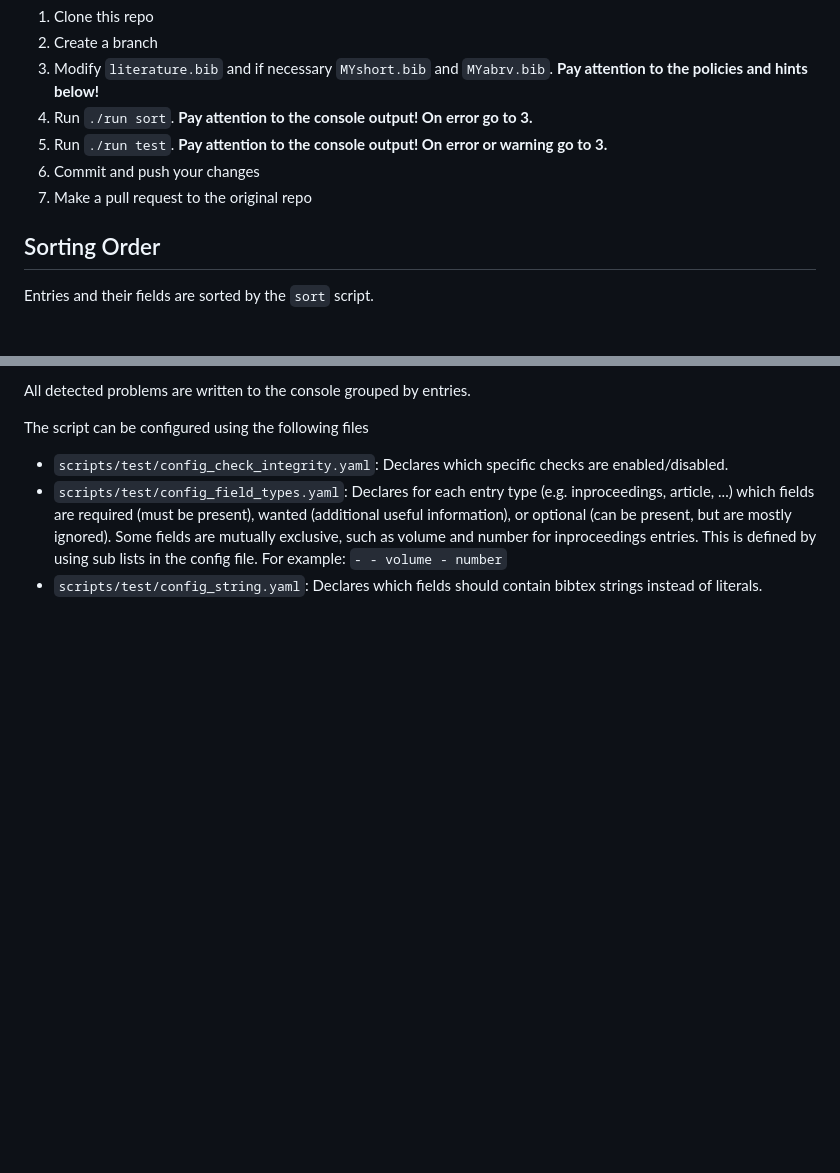
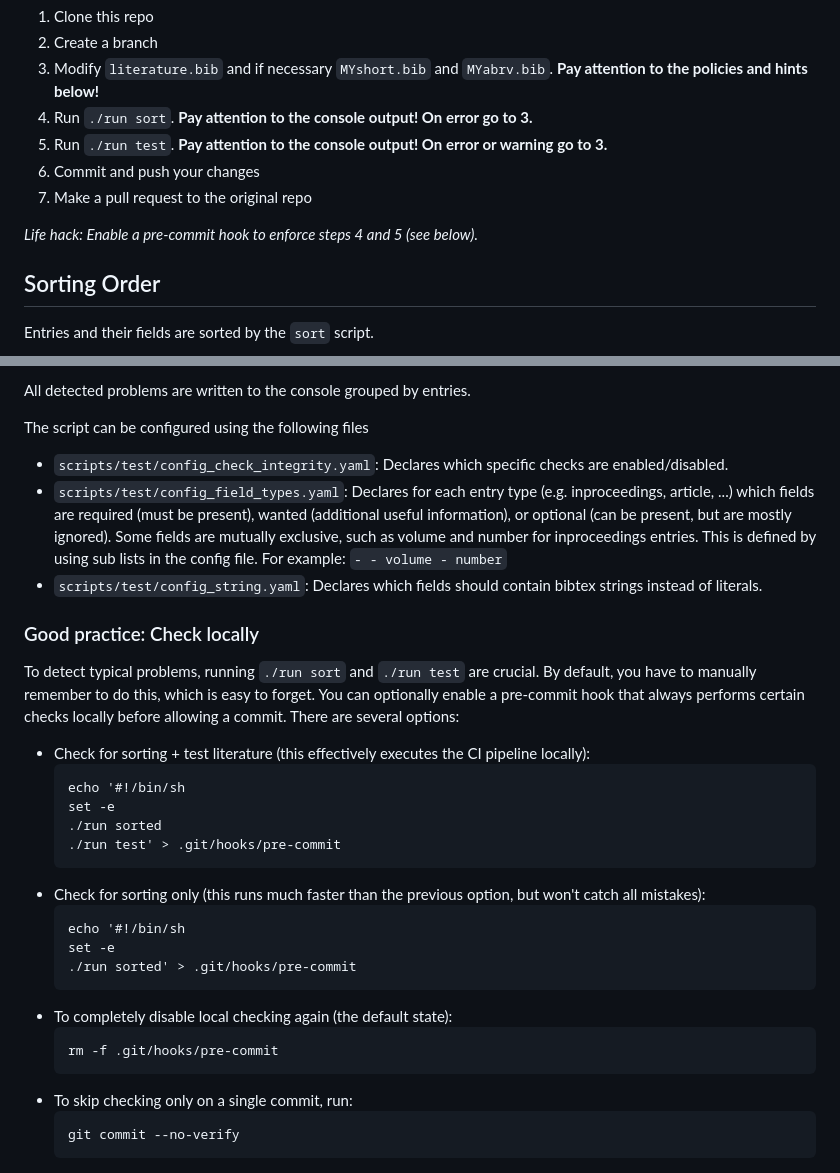
Before and after one commit to TUBS-ISF/BibTags, a Markdown page: README.md, 2 parts joined by grey strips. GitHub-like rendering; blank space fills up the shorter version.

Commit message:
add documentation on how to add a pre-commit hook

````diff
--- a/README.md
+++ b/README.md
@@ -15,6 +15,8 @@ This is BibTags. A bibtex library containing many literature references to paper
 5. Run `./run test`. __Pay attention to the console output! On error or warning go to 3.__
 6. Commit and push your changes
 7. Make a pull request to the original repo
+
+*Life hack: Enable a pre-commit hook to enforce steps 4 and 5 (see below).*
 
 ## Sorting Order
 Entries and their fields are sorted by the `sort` script.
@@ -126,3 +128,32 @@ The script can be configured using the following files
         - number
       ```
 - `scripts/test/config_string.yaml`: Declares which fields should contain bibtex strings instead of literals.
+
+### Good practice: Check locally
+
+To detect typical problems, running `./run sort` and `./run test` are crucial.
+By default, you have to manually remember to do this, which is easy to forget.
+You can optionally enable a pre-commit hook that always performs certain checks locally before allowing a commit.
+There are several options:
+
+- Check for sorting + test literature (this effectively executes the CI pipeline locally):
+  ```
+  echo '#!/bin/sh
+  set -e
+  ./run sorted
+  ./run test' > .git/hooks/pre-commit
+  ```
+- Check for sorting only (this runs much faster than the previous option, but won't catch all mistakes):
+  ```
+  echo '#!/bin/sh
+  set -e
+  ./run sorted' > .git/hooks/pre-commit
+  ```
+- To completely disable local checking again (the default state):
+  ```
+  rm -f .git/hooks/pre-commit
+  ```
+- To skip checking only on a single commit, run:
+  ```
+  git commit --no-verify
+  ```
````
